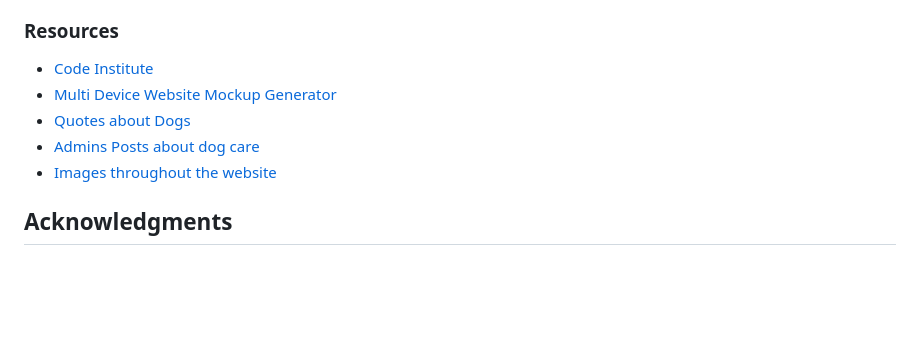
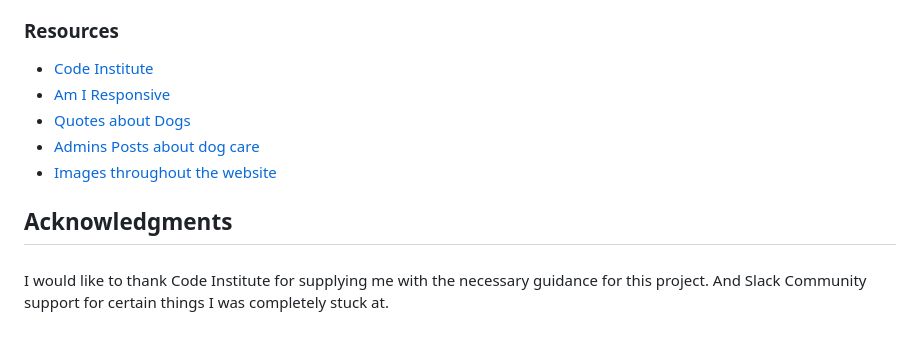
Before and after one commit to AstaJoks/we-love-dogs-PP4, a Markdown page: README.md, the part around the change. Rendered like a GitHub page; blank space fills up the shorter version.

Commit message:
Update Credits and Acknowledgments sections in the readme

```diff
--- a/README.md
+++ b/README.md
@@ -389,11 +389,14 @@ All those resources were very valuable in the progression of my project whenever
 ### Resources
 
 - [Code Institute](https://codeinstitute.net/ie/)
-- [Multi Device Website Mockup Generator](https://techsini.com/multi-mockup/)
+- [Am I Responsive](https://ui.dev/amiresponsive)
 - [Quotes about Dogs](https://www.rover.com/blog/quotes-about-dogs/)
 - [Admins Posts about dog care](https://sitstay.com/blogs/good-dog-blog/the-best-dog-training-treats-for-successful-training-and-a-happy-pup)
 - [Images throughout the website](https://wall.alphacoders.com/by_collection.php?id=368)
 
 
+## Acknowledgments
 
-## Acknowledgments
+###
+
+I would like to thank Code Institute for supplying me with the necessary guidance for this project. And Slack Community support for certain things I was completely stuck at.
```
